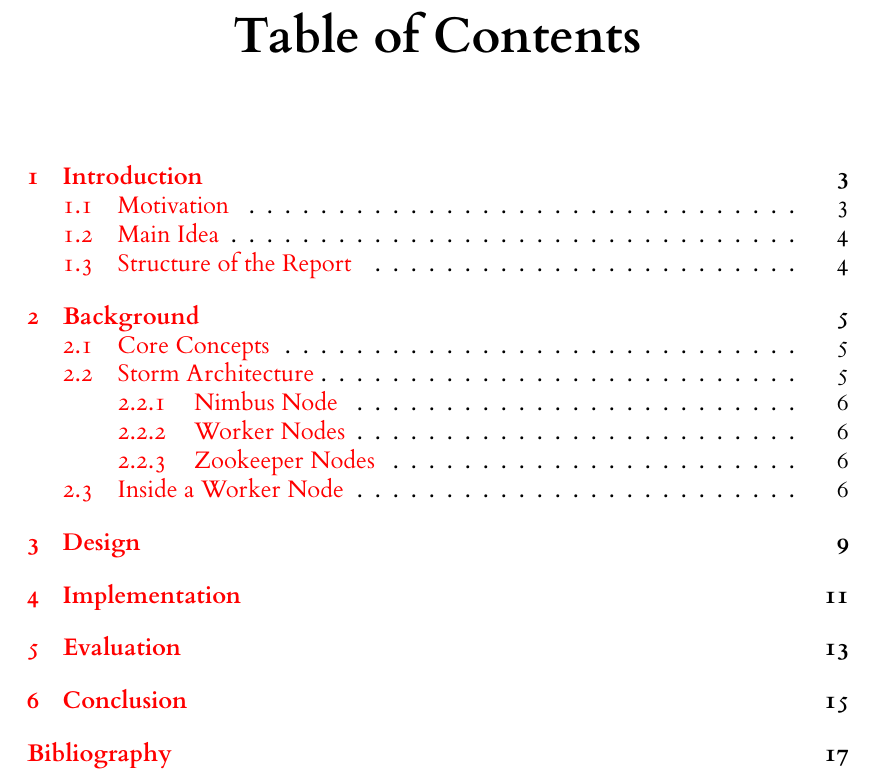
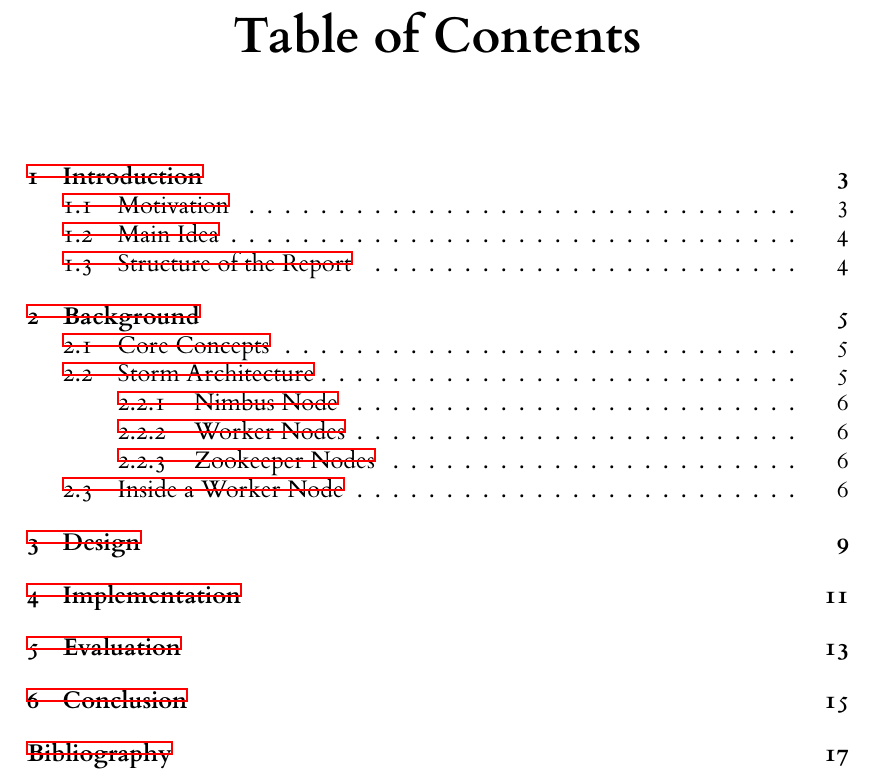
Before and after one commit to mrknmc/thesis, a LaTeX thesis (report.tex): part of page 3 of 19, cut so that both start at the same text. The pictures show the PDF file report.pdf that the author committed with the source.

Commit message:
not coloring links and added texpad temp

```diff
--- a/report.tex
+++ b/report.tex
@@ -19,7 +19,7 @@
     bookmarksnumbered=true,
     bookmarksopen=true,
     bookmarksopenlevel=1,
-    colorlinks=true,
+    %colorlinks=true,
     pdfstartview=Fit,
     pdfpagemode=UseOutlines,
     pdfpagelayout=TwoPageRight
```
Also changed, not shown: report.pdf, 1 other file.
